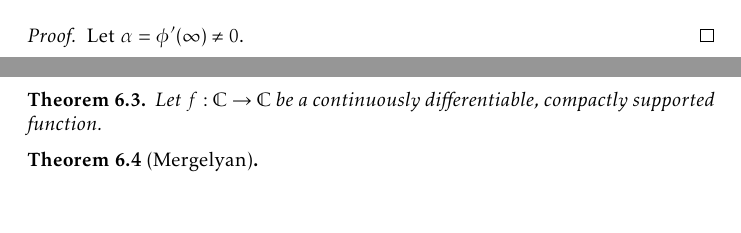
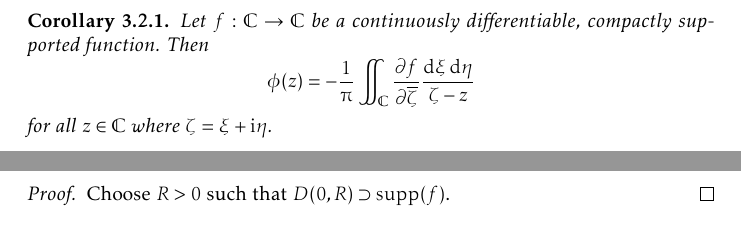
Before and after one commit to slipperking/complex-analysis-latex, a LaTeX document (main.tex): two parts of pages 147 and 148 of 184 before the commit and two parts of pages 34 and 35 of 184 after it, joined at a grey line, cut at the place of the change. Compiled offline with pdfLaTeX.

Commit message:
overleaf_to_git (Thu Sep 11 15:38:07 2025 -0700): update main.tex from r21293 to r21297

```diff
--- a/main.tex
+++ b/main.tex
@@ -824,7 +824,14 @@ The theorem above is only a specific case of the Stokes-Cartan Theorem (\autoref
         & =0.\nonumber
     \end{align}
     Then from rearranging equation~\eqref{eq:pompeiu_epsilonlimitintermediate}, we obtain:
-    \[f(z)=\frac{1}{2\piup\ii}\paren{\int_{\partial U}\frac{f(\zeta)\ddzeta}{\zeta-z}-\int_{U}\pdv{f}{\overline{\zeta}}\cdot\frac{\dd{\overline{\zeta}}\wedge\ddzeta}{\zeta-z}}.\]
+    \[f(z)=\frac{1}{2\piup\ii}\paren{\int_{\partial U}\frac{f(\zeta)\ddzeta}{\zeta-z}-\int_{U}\pdv{f}{\overline{\zeta}}\cdot\frac{\dd{\overline{\zeta}}\wedge\ddzeta}{\zeta-z}}.\qedhere\]
+\end{proof}
+\begin{corollary}
+    Let \(f:\mathbb{C}\to\mathbb{C}\) be a continuously differentiable, compactly supported function.
+    Then \[\phi(z)=-\frac{1}{\piup}\iint_{\mathbb{C}}\pdv{f}{\overline{\zeta}}\frac{\dd{\xi}\dd{\eta}}{\zeta-z}\] for all \(z\in\mathbb{C}\) where \(\zeta=\xi+\ii\eta\).
+\end{corollary}
+\begin{proof}
+    Choose \(R>0\) such that \(D(0,R)\supset\supp(f)\).
 \end{proof}
 In complex analysis, when integrating over a region that contains a singularity, it is common to exclude a small disk of radius \(\varepsilon\) around the singularity, perform the integration over the punctured region, and then take the limit as \(\varepsilon\to0\). As in the proof above, the steps calculating the integral over the removed disk as in equation~\eqref{eq:pompeiu_areadiskstatement} are still necessary in confirmation, although they are typically implicitly elided.
 
@@ -3389,11 +3396,8 @@ As we have previously seen, there is a prevalent notion in complex analysis that
     For any connected compact set \(K\subset\mathbb{C}\), such that \(\extcomplex\setminus K\) is connected, let \(\phi\) be an arbitrary biholomorphism mapping \(\extcomplex\setminus K\) to \(\mathbb{D}\) such that \(\phi(\infty)=\lim_{z\to\infty}\phi(z)=0\). It follows that \[\abs{\phi'(\infty)}\geq\frac14\mathrm{diam}(K),\] where \(\mathrm{diam}(K)=\sup_{z,\zeta\in K}\abs{\zeta-z}\).
 \end{lemma}
 \begin{proof}
-    Let \(\alpha=\phi'(\infty)\neq 0\).
-\end{proof}
-\begin{theorem}
-    Let \(f:\mathbb{C}\to\mathbb{C}\) be a continuously differentiable, compactly supported function.
-\end{theorem}
+
+\end{proof}
 \begin{theorem}[Mergelyan]\label{thm:mergelyan}
 
 \end{theorem}
```
